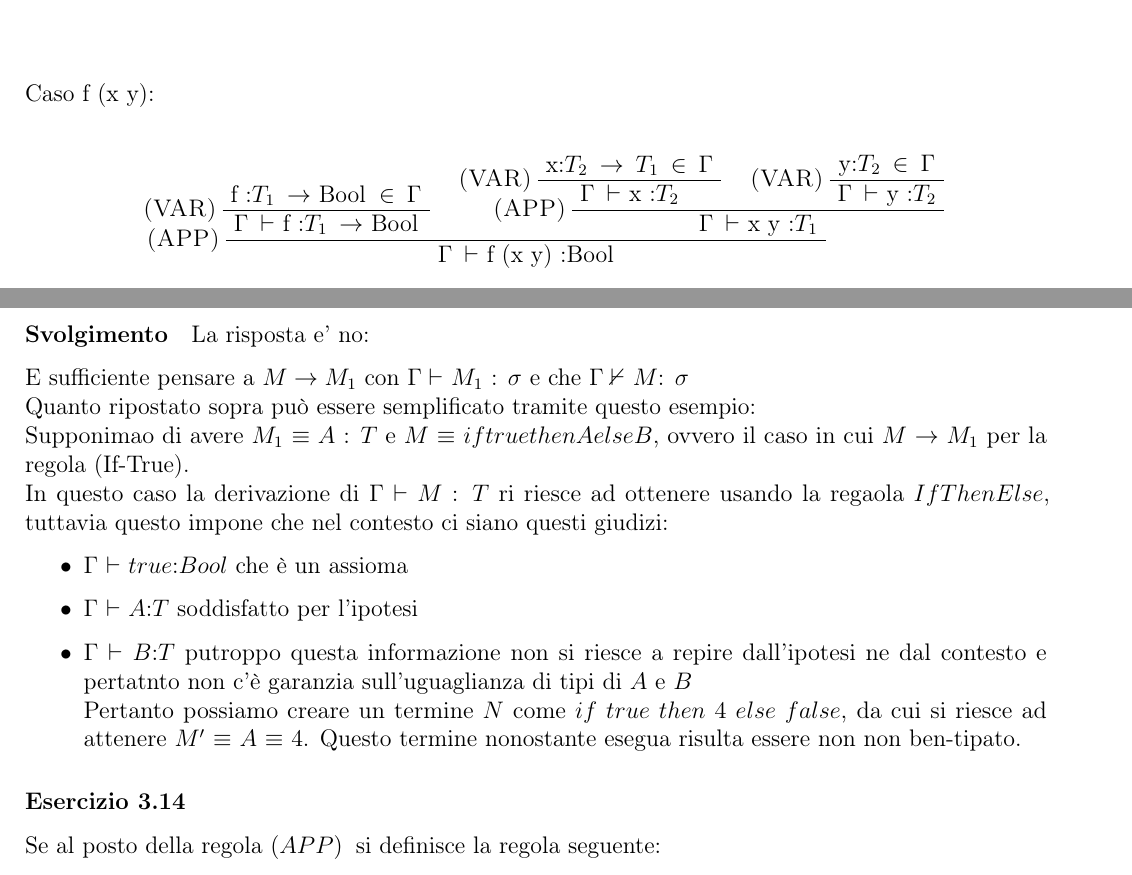
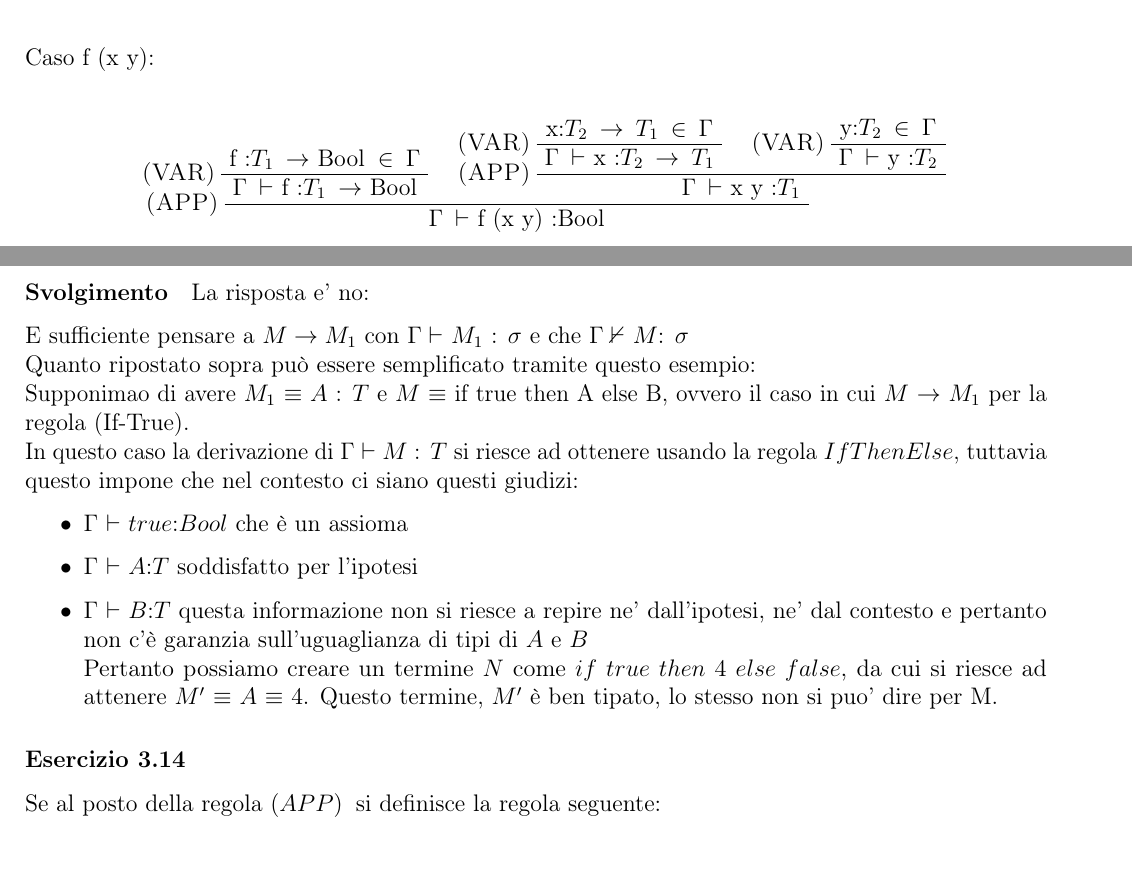
Before and after one commit to sirCamp/LPAAssingment, a LaTeX document (main.tex, which reads esercizi/note3.tex, esercizi/note45.tex): two parts of pages 13 and 17 of 58, joined at a grey line, cut so that both start at the same text. Compiled offline with pdfLaTeX.

Commit message:
correzione note4

```diff
--- a/esercizi/note3.tex
+++ b/esercizi/note3.tex
@@ -166,7 +166,7 @@ Caso f (x y):\\
 		\UnaryInfC{$\Gamma\:\vdash$ f :$T_1\:\rightarrow$ Bool}
 		\AxiomC{x:$T_2\:\rightarrow\:T_1\:\in\:\Gamma$}
 		\LeftLabel{\textsc{(VAR)}}
-		\UnaryInfC{$\Gamma\:\vdash$ x :$T_2$}
+		\UnaryInfC{$\Gamma\:\vdash$ x :$T_2\:\rightarrow\:T_1$}
 		\AxiomC{y:$T_2\:\in\:\Gamma$}
 		\LeftLabel{\textsc{(VAR)}}
 		\UnaryInfC{$\Gamma\:\vdash$ y :$T_2$}
--- a/esercizi/note45.tex
+++ b/esercizi/note45.tex
@@ -141,13 +141,13 @@ La risposta e' no:
 E sufficiente pensare a $M \rightarrow M_1$ con $\Gamma\vdash$ $M_1$ : $\sigma$ e che
 $\Gamma\nvdash$ $M$: $\sigma$\\
 Quanto ripostato sopra pu\`o essere semplificato tramite questo esempio:\\
-Supponimao di avere $M_1$ $\equiv$ $A$ : $T$ e $M$ $\equiv$ $if true then A else B$, ovvero il caso in cui $M$ $\rightarrow$ $M_1$ per la regola (If-True).\\
-In questo caso la derivazione di $\Gamma$ $\vdash$ $M$ : $T$ ri riesce ad ottenere usando la regaola $IfThenElse$, tuttavia questo impone che nel contesto ci siano questi giudizi:
+Supponimao di avere $M_1$ $\equiv$ $A$ : $T$ e $M$ $\equiv$ if true then A else B, ovvero il caso in cui $M$ $\rightarrow$ $M_1$ per la regola (If-True).\\
+In questo caso la derivazione di $\Gamma$ $\vdash$ $M$ : $T$ si riesce ad ottenere usando la regola $IfThenElse$, tuttavia questo impone che nel contesto ci siano questi giudizi:
 \begin{itemize}
 \item $\Gamma$ $\vdash$ $true$:$Bool$ che \`e un assioma
 \item $\Gamma$ $\vdash$ $A$:$T$ soddisfatto per l'ipotesi
-\item  $\Gamma$ $\vdash$ $B$:$T$ putroppo questa informazione non si riesce a repire dall'ipotesi ne dal contesto e pertatnto non c'\`e garanzia sull'uguaglianza di tipi di $A$ e $B$\\
-Pertanto possiamo creare un termine $N$ come $if$ $true$ $then$ $4$ $else$ $false$, da cui si riesce ad attenere $M'$ $\equiv$ $A$ $\equiv$ $4$. Questo termine nonostante esegua risulta essere non non ben-tipato.
+\item  $\Gamma$ $\vdash$ $B$:$T$ questa informazione non si riesce a repire ne' dall'ipotesi, ne' dal contesto e pertanto non c'\`e garanzia sull'uguaglianza di tipi di $A$ e $B$\\
+Pertanto possiamo creare un termine $N$ come $if$ $true$ $then$ $4$ $else$ $false$, da cui si riesce ad attenere $M'$ $\equiv$ $A$ $\equiv$ $4$. Questo termine, $M'$ \`e ben tipato, lo stesso non si puo' dire per M.
 
 
 \end{itemize}
```
Also changed, not shown: main.pdf, esercizi/note45.tex (2 more changed lines).
